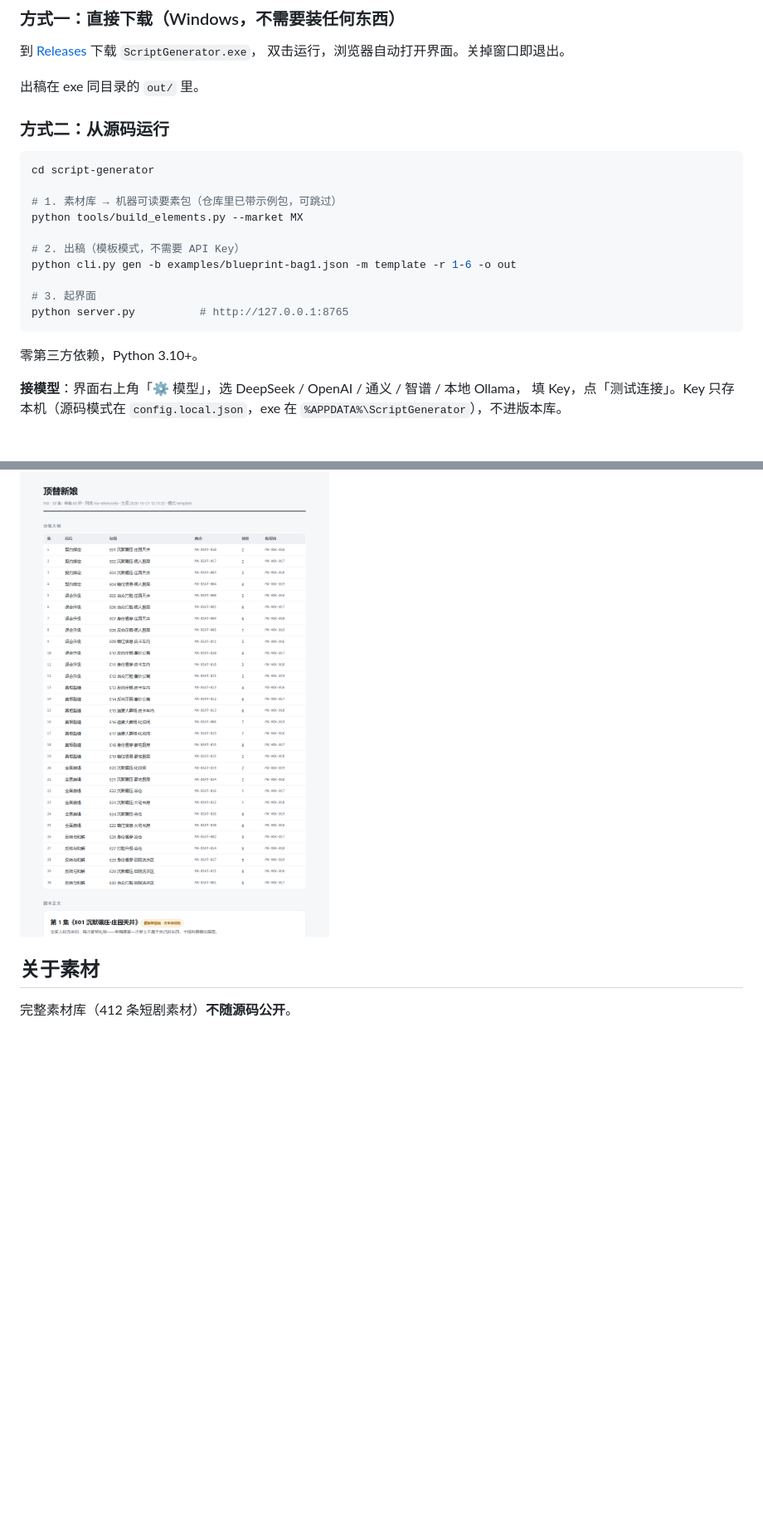
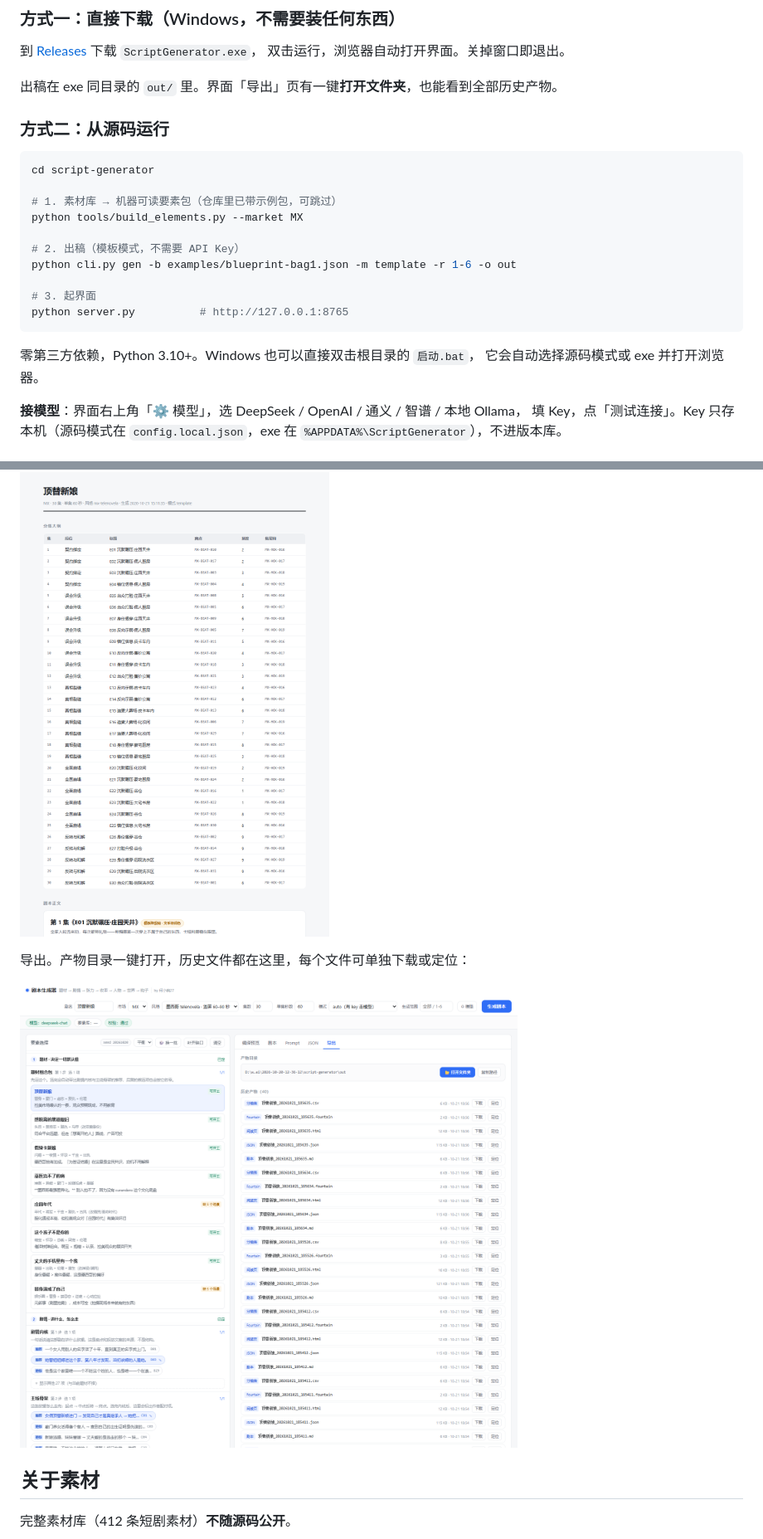
Before and after one commit to Hejunlong27/script-generator, a Markdown page: README.md, 2 parts joined by grey strips. Shown: that part at 83% size. Drawn GitHub-style; pictures changed too: script-generator/docs/img/export.png (added); blank space fills up the shorter version.

````diff
--- a/README.md
+++ b/README.md
@@ -23,7 +23,7 @@
 到 [Releases](https://github.com/Hejunlong27/script-generator/releases) 下载 `ScriptGenerator.exe`，
 双击运行，浏览器自动打开界面。关掉窗口即退出。
 
-出稿在 exe 同目录的 `out/` 里。
+出稿在 exe 同目录的 `out/` 里。界面「导出」页有一键**打开文件夹**，也能看到全部历史产物。
 
 ### 方式二：从源码运行
 
@@ -40,7 +40,8 @@ python cli.py gen -b examples/blueprint-bag1.json -m template -r 1-6 -o out
 python server.py          # http://127.0.0.1:8765
 ```
 
-零第三方依赖，Python 3.10+。
+零第三方依赖，Python 3.10+。Windows 也可以直接双击根目录的 `启动.bat`，
+它会自动选择源码模式或 exe 并打开浏览器。
 
 **接模型**：界面右上角「⚙ 模型」，选 DeepSeek / OpenAI / 通义 / 智谱 / 本地 Ollama，
 填 Key，点「测试连接」。Key 只存本机（源码模式在 `config.local.json`，exe 在 `%APPDATA%\ScriptGenerator`），不进版本库。
@@ -54,6 +55,10 @@ python server.py          # http://127.0.0.1:8765
 出稿。分集大纲 + 分场剧本 + 台词（西语原文 + 中文意译）：
 
 ![剧本](script-generator/docs/img/script.png)
+
+导出。产物目录一键打开，历史文件都在这里，每个文件可单独下载或定位：
+
+![导出](script-generator/docs/img/export.png)
 
 ## 关于素材
 
````
Also changed, not shown: 11 other files.
